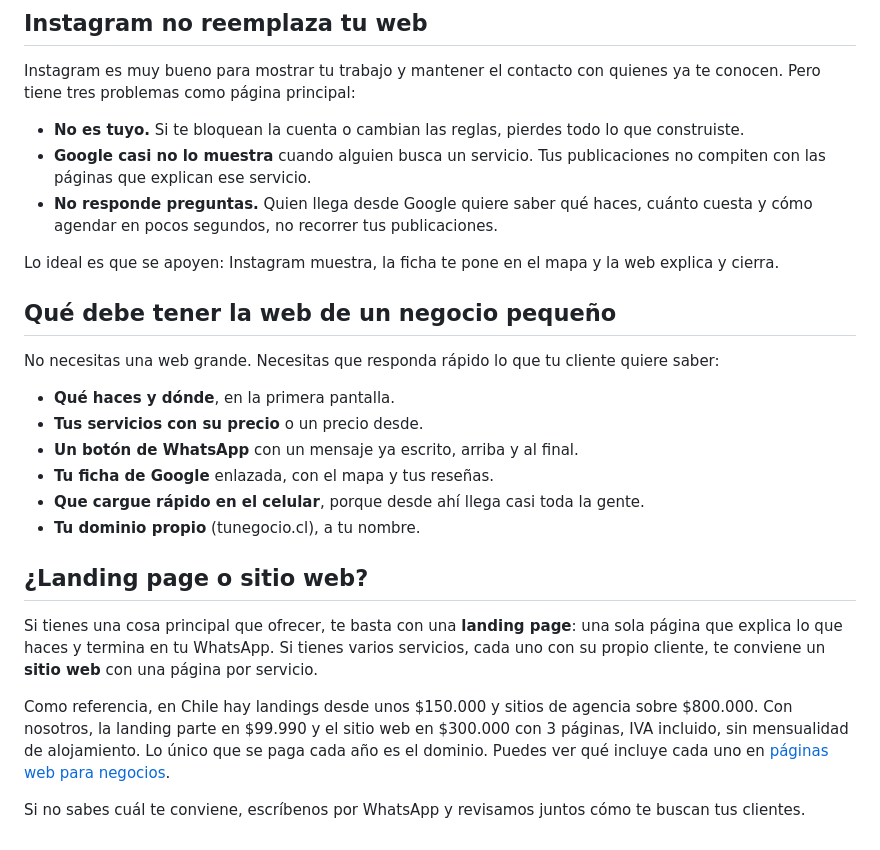
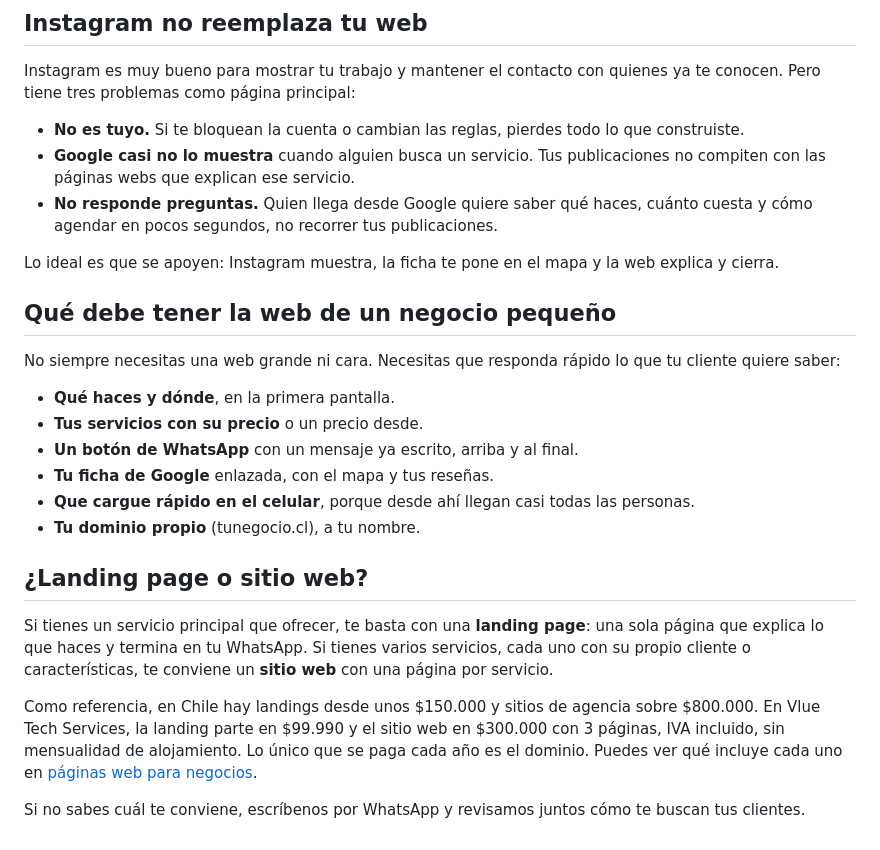
Before and after one commit to vluetapes/vluetechservices, a Markdown page: blog/articulos/necesito-una-pagina-web-para-mi-negocio.md, the part around one of its changes. GitHub-like rendering.

```diff
--- a/blog/articulos/necesito-una-pagina-web-para-mi-negocio.md
+++ b/blog/articulos/necesito-una-pagina-web-para-mi-negocio.md
@@ -73,26 +73,26 @@ La web empieza a traer clientes que la ficha no alcanza a traer en estos casos:
 Instagram es muy bueno para mostrar tu trabajo y mantener el contacto con quienes ya te conocen. Pero tiene tres problemas como página principal:
 
 - **No es tuyo.** Si te bloquean la cuenta o cambian las reglas, pierdes todo lo que construiste.
-- **Google casi no lo muestra** cuando alguien busca un servicio. Tus publicaciones no compiten con las páginas que explican ese servicio.
+- **Google casi no lo muestra** cuando alguien busca un servicio. Tus publicaciones no compiten con las páginas webs que explican ese servicio.
 - **No responde preguntas.** Quien llega desde Google quiere saber qué haces, cuánto cuesta y cómo agendar en pocos segundos, no recorrer tus publicaciones.
 
 Lo ideal es que se apoyen: Instagram muestra, la ficha te pone en el mapa y la web explica y cierra.
 
 ## Qué debe tener la web de un negocio pequeño
 
-No necesitas una web grande. Necesitas que responda rápido lo que tu cliente quiere saber:
+No siempre necesitas una web grande ni cara. Necesitas que responda rápido lo que tu cliente quiere saber:
 
 - **Qué haces y dónde**, en la primera pantalla.
 - **Tus servicios con su precio** o un precio desde.
 - **Un botón de WhatsApp** con un mensaje ya escrito, arriba y al final.
 - **Tu ficha de Google** enlazada, con el mapa y tus reseñas.
-- **Que cargue rápido en el celular**, porque desde ahí llega casi toda la gente.
+- **Que cargue rápido en el celular**, porque desde ahí llegan casi todas las personas.
 - **Tu dominio propio** (tunegocio.cl), a tu nombre.
 
 ## ¿Landing page o sitio web?
 
-Si tienes una cosa principal que ofrecer, te basta con una **landing page**: una sola página que explica lo que haces y termina en tu WhatsApp. Si tienes varios servicios, cada uno con su propio cliente, te conviene un **sitio web** con una página por servicio.
+Si tienes un servicio principal que ofrecer, te basta con una **landing page**: una sola página que explica lo que haces y termina en tu WhatsApp. Si tienes varios servicios, cada uno con su propio cliente o características, te conviene un **sitio web** con una página por servicio.
 
-Como referencia, en Chile hay landings desde unos $150.000 y sitios de agencia sobre $800.000. Con nosotros, la landing parte en $99.990 y el sitio web en $300.000 con 3 páginas, IVA incluido, sin mensualidad de alojamiento. Lo único que se paga cada año es el dominio. Puedes ver qué incluye cada uno en [páginas web para negocios](/paginas-web/).
+Como referencia, en Chile hay landings desde unos $150.000 y sitios de agencia sobre $800.000. En Vlue Tech Services, la landing parte en $99.990 y el sitio web en $300.000 con 3 páginas, IVA incluido, sin mensualidad de alojamiento. Lo único que se paga cada año es el dominio. Puedes ver qué incluye cada uno en [páginas web para negocios](/paginas-web/).
 
 Si no sabes cuál te conviene, escríbenos por WhatsApp y revisamos juntos cómo te buscan tus clientes.
```
Also changed, not shown: other parts of blog/articulos/necesito-una-pagina-web-para-mi-negocio.md (+23 -23 lines).
